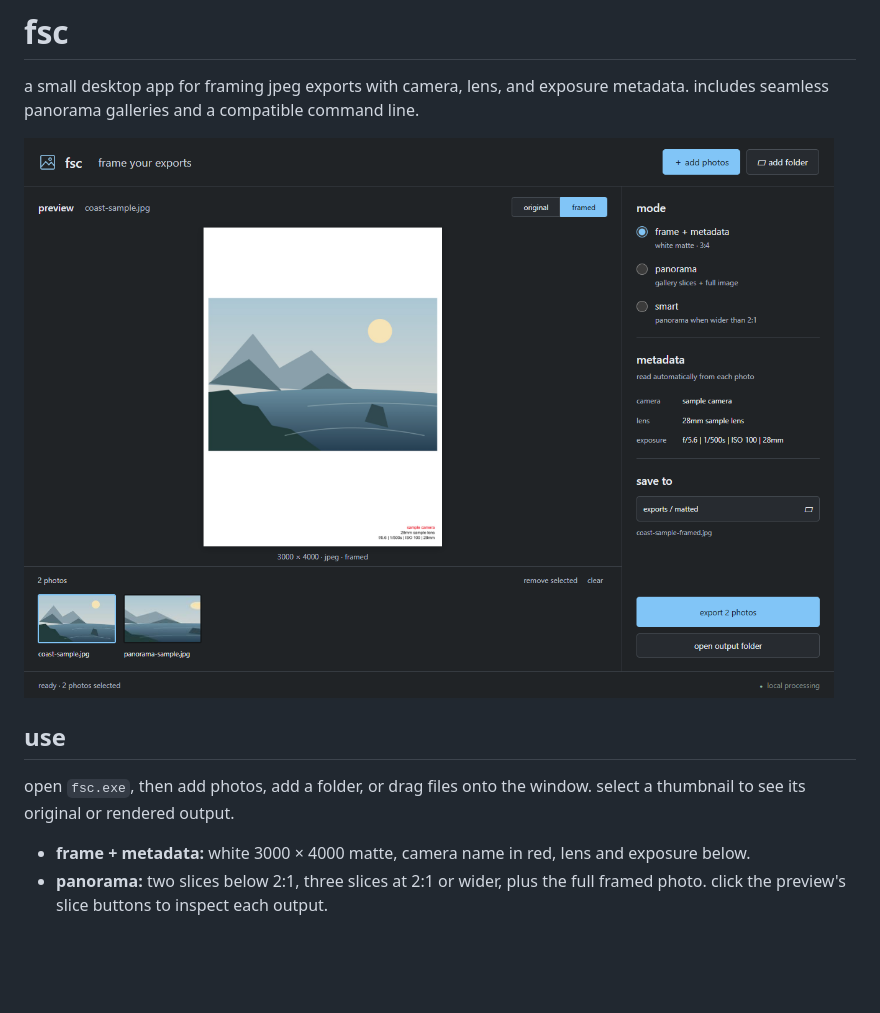
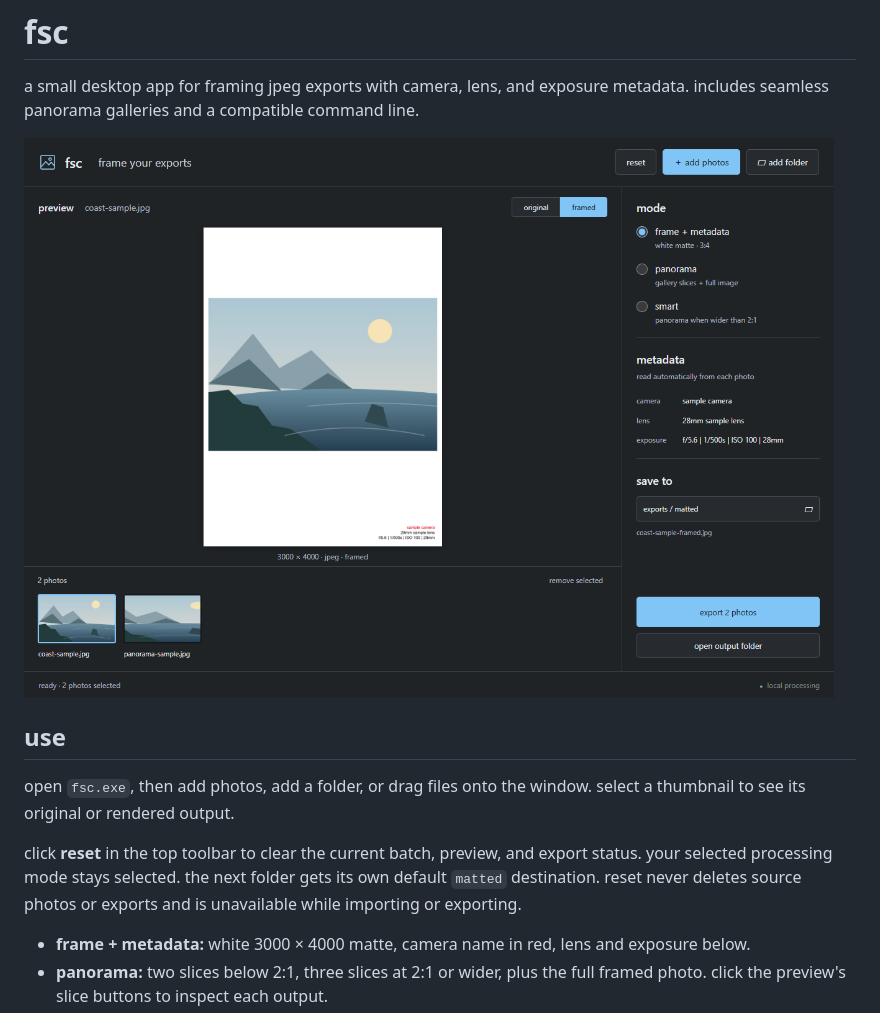
Before and after one commit to Fuiste/fsc-desktop, a Markdown page: README.md, the part around the change. GitHub-like rendering; pictures changed too: docs/screenshot.png; blank space fills up the shorter version.

Commit message:
add batch reset for successive photo folders

```diff
--- a/README.md
+++ b/README.md
@@ -9,6 +9,11 @@ metadata. includes seamless panorama galleries and a compatible command line.
 
 open `fsc.exe`, then add photos, add a folder, or drag files onto the window.
 select a thumbnail to see its original or rendered output.
+
+click **reset** in the top toolbar to clear the current batch, preview, and export
+status. your selected processing mode stays selected. the next folder gets its
+own default `matted` destination. reset never deletes source photos or exports
+and is unavailable while importing or exporting.
 
 - **frame + metadata:** white 3000 × 4000 matte, camera name in red, lens and exposure below.
 - **panorama:** two slices below 2:1, three slices at 2:1 or wider, plus the full framed photo. click the preview's slice buttons to inspect each output.
```
Also changed, not shown: 9 other files.
